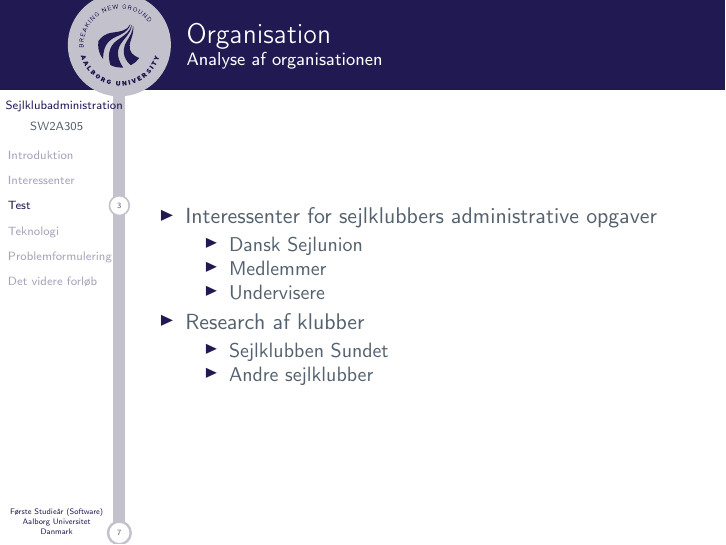
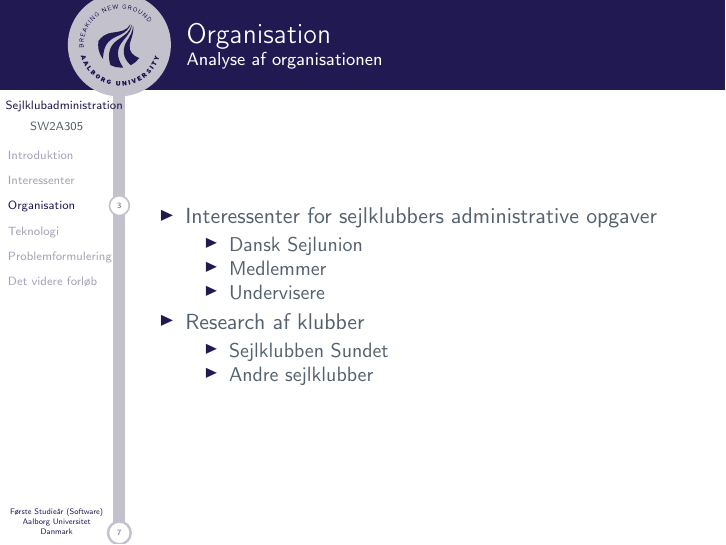
Before and after one commit to SW2A305/Statusseminar, LaTeX slides (master.tex, which reads slides/thomas.tex): page 4 of 9. Compiled offline with pdfLaTeX.

Commit message:
Update thomas.tex

```diff
--- a/slides/thomas.tex
+++ b/slides/thomas.tex
@@ -25,7 +25,7 @@
 
 \end{frame}
 
-\section{Test}
+\section{Organisation}
 \begin{frame}{Organisation}
 	\framesubtitle{Analyse af organisationen}
 		\begin{itemize}
```
